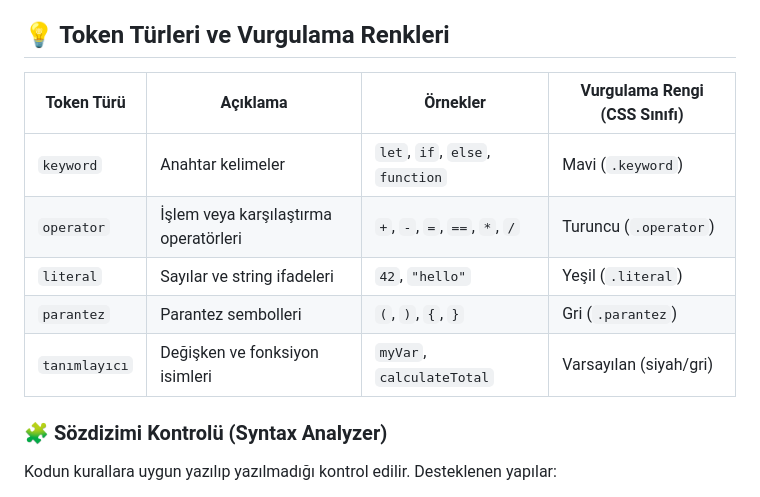
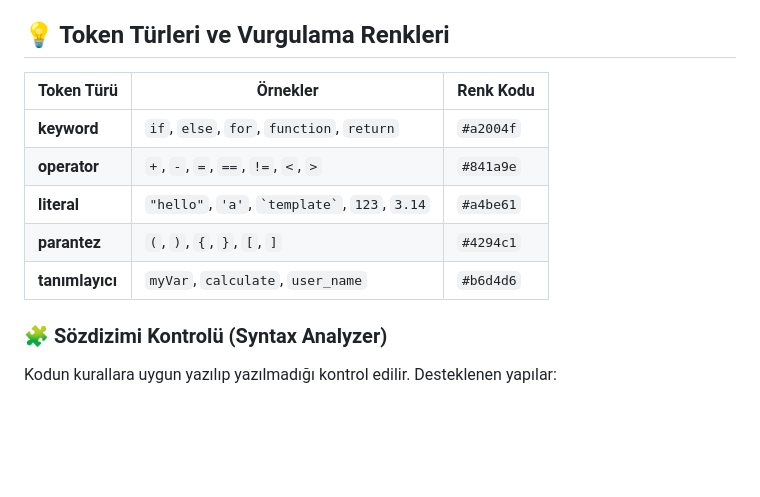
Before and after one commit to semaimre/realtime-GUI, a Markdown page: README.md, the part around the change. Rendered like a GitHub page; blank space fills up the shorter version.

```diff
--- a/README.md
+++ b/README.md
@@ -29,13 +29,15 @@ Kodunuz parçalanarak türleri belirlenir:
 
 ## 💡 Token Türleri ve Vurgulama Renkleri
 
-| Token Türü     | Açıklama                                      | Örnekler                         | Vurgulama Rengi (CSS Sınıfı)  |
-|----------------|-----------------------------------------------|----------------------------------|-------------------------------|
-| `keyword`      | Anahtar kelimeler                             | `let`, `if`, `else`, `function` | Mavi (`.keyword`)             |
-| `operator`     | İşlem veya karşılaştırma operatörleri         | `+`, `-`, `=`, `==`, `*`, `/`    | Turuncu (`.operator`)         |
-| `literal`      | Sayılar ve string ifadeleri                   | `42`, `"hello"`                  | Yeşil (`.literal`)            |
-| `parantez`     | Parantez sembolleri                           | `(`, `)`, `{`, `}`              | Gri (`.parantez`)             |
-| `tanımlayıcı`  | Değişken ve fonksiyon isimleri                | `myVar`, `calculateTotal`       | Varsayılan (siyah/gri)        |
+| Token Türü     | Örnekler                                 | Renk Kodu  |
+|----------------|-------------------------------------------|------------|
+| **keyword**     | `if`, `else`, `for`, `function`, `return` | `#a2004f`  |
+| **operator**    | `+`, `-`, `=`, `==`, `!=`, `<`, `>`        | `#841a9e`  |
+| **literal**     | `"hello"`, `'a'`, `` `template` ``, `123`, `3.14` | `#a4be61`  |
+| **parantez**    | `(`, `)`, `{`, `}`, `[`, `]`              | `#4294c1`  |
+| **tanımlayıcı** | `myVar`, `calculate`, `user_name`         | `#b6d4d6`  |
+
+
 
 ### 🧩 Sözdizimi Kontrolü (Syntax Analyzer)
 Kodun kurallara uygun yazılıp yazılmadığı kontrol edilir. Desteklenen yapılar:
```
